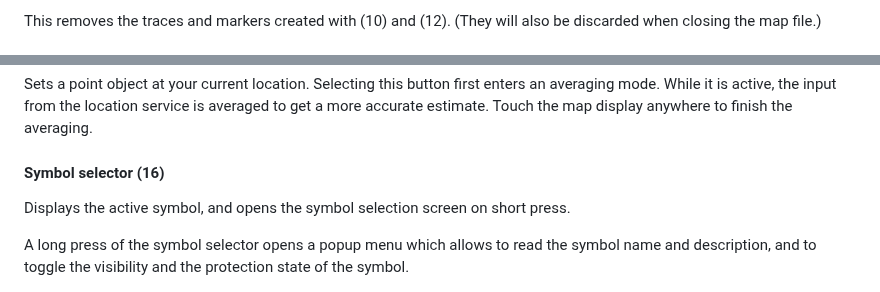
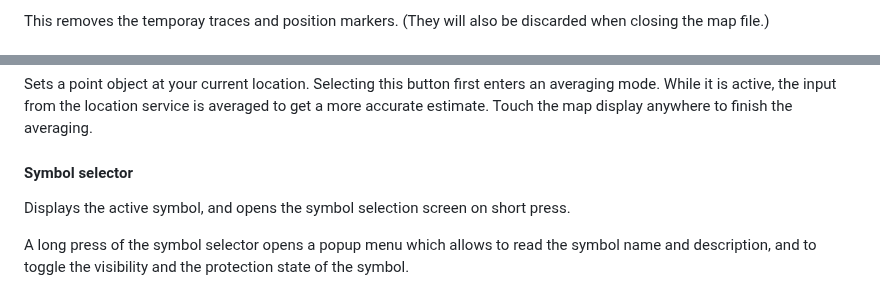
Before and after one commit to OpenOrienteering/mapper, a Markdown page: android-app.md, 2 parts joined by grey strips. GitHub-like rendering.

```diff
--- a/android-app.md
+++ b/android-app.md
@@ -102,4 +126,4 @@ Note that the temporary trace is not saved in the map.
 
-This removes the traces and markers created with (10) and (12). (They will also be discarded when closing the map file.)
+This removes the temporay traces and position markers. (They will also be discarded when closing the map file.)
 
 
@@ -123,7 +144,7 @@ Allows to draw paths free-handedly.
 Sets a point object at your current location. Selecting this button first enters an averaging mode. While it is active, the input from the location service is averaged to get a more accurate estimate. Touch the map display anywhere to finish the averaging.
 
 
-#### Symbol selector (16)
+#### Symbol selector
 
 Displays the active symbol, and opens the symbol selection screen on short press.
 
```
Also changed, not shown: other parts of android-app.md (+42 -26 lines), images/Android_UI_explanation.png.
